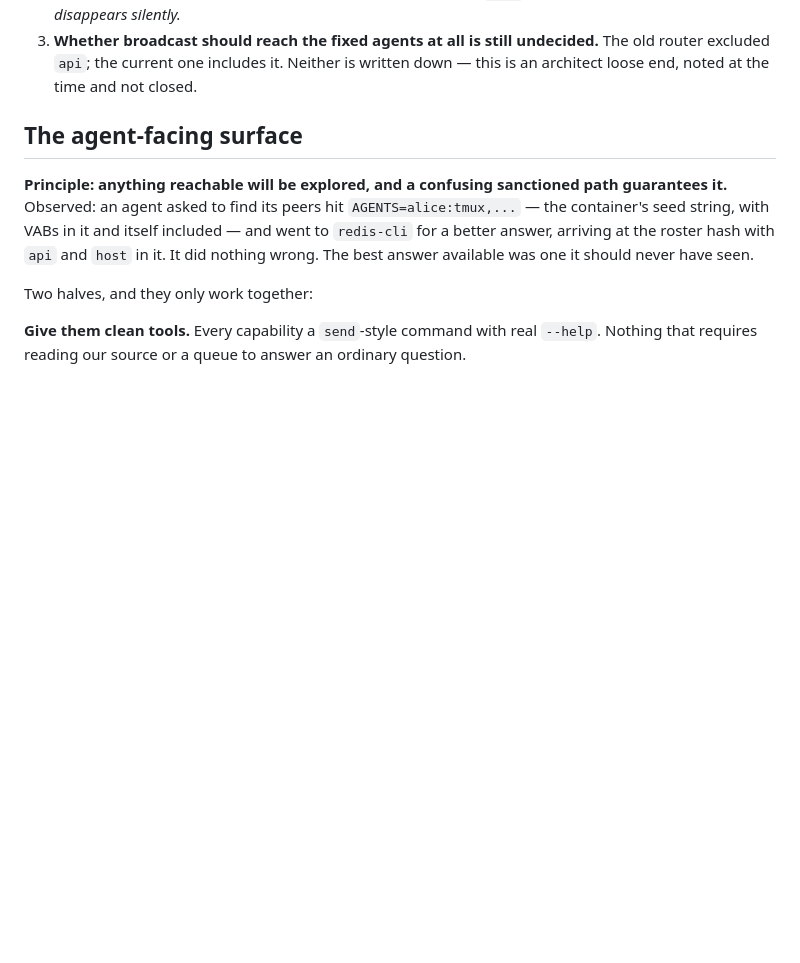
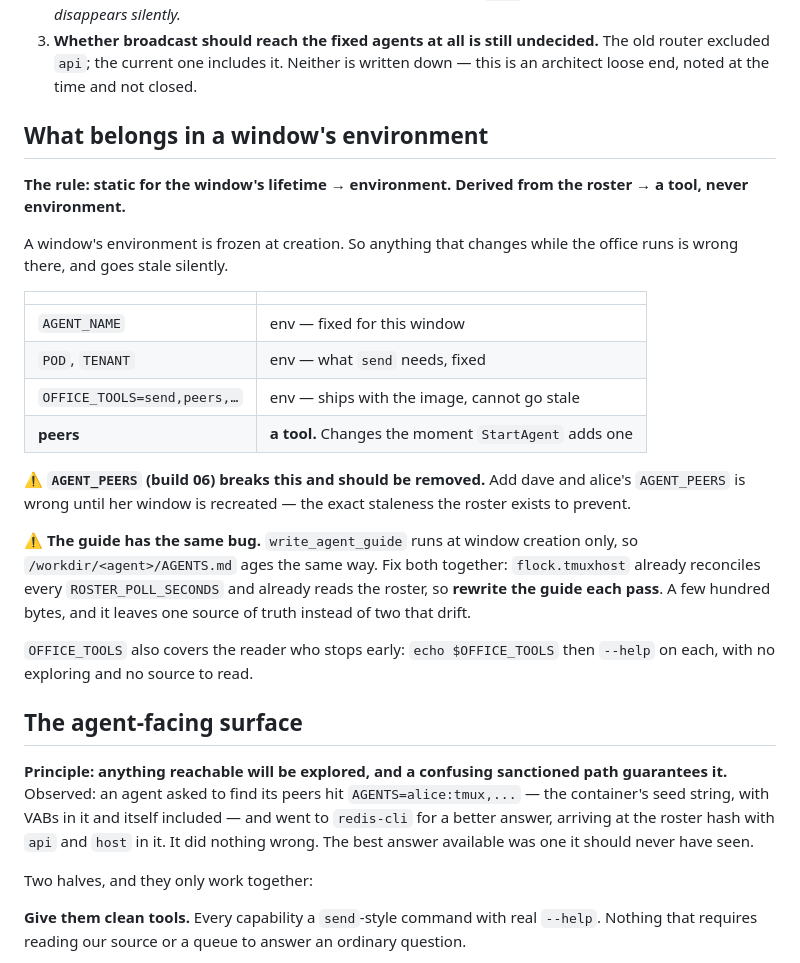
Before and after one commit to h-network/h-flock, a Markdown page: docs/TODO.md, the part around the change. GitHub-like rendering; blank space fills up the shorter version.

Commit message:
docs: what belongs in a window's environment, and what does not
Static for the window's lifetime goes in env; anything derived from the roster is
a tool. AGENT_PEERS breaks that — add an agent and every existing window's copy
is stale until recreated. The guide has the same bug and the same fix: rewrite it
on each reconcile pass, which tmuxhost is already doing anyway.

```diff
--- a/docs/TODO.md
+++ b/docs/TODO.md
@@ -82,6 +82,34 @@ Two faults meeting, and they can be fixed independently:
 3. **Whether broadcast should reach the fixed agents at all is still undecided.**
    The old router excluded `api`; the current one includes it. Neither is written
    down — this is an architect loose end, noted at the time and not closed.
+
+## What belongs in a window's environment
+
+**The rule: static for the window's lifetime → environment. Derived from the
+roster → a tool, never environment.**
+
+A window's environment is frozen at creation. So anything that changes while the
+office runs is wrong there, and goes stale silently.
+
+| | |
+|---|---|
+| `AGENT_NAME` | env — fixed for this window |
+| `POD`, `TENANT` | env — what `send` needs, fixed |
+| `OFFICE_TOOLS=send,peers,…` | env — ships with the image, cannot go stale |
+| **peers** | **a tool.** Changes the moment `StartAgent` adds one |
+
+⚠ **`AGENT_PEERS` (build 06) breaks this and should be removed.** Add dave and
+alice's `AGENT_PEERS` is wrong until her window is recreated — the exact
+staleness the roster exists to prevent.
+
+⚠ **The guide has the same bug.** `write_agent_guide` runs at window creation
+only, so `/workdir/<agent>/AGENTS.md` ages the same way. Fix both together:
+`flock.tmuxhost` already reconciles every `ROSTER_POLL_SECONDS` and already reads
+the roster, so **rewrite the guide each pass**. A few hundred bytes, and it
+leaves one source of truth instead of two that drift.
+
+`OFFICE_TOOLS` also covers the reader who stops early: `echo $OFFICE_TOOLS` then
+`--help` on each, with no exploring and no source to read.
 
 ## The agent-facing surface
 
```
